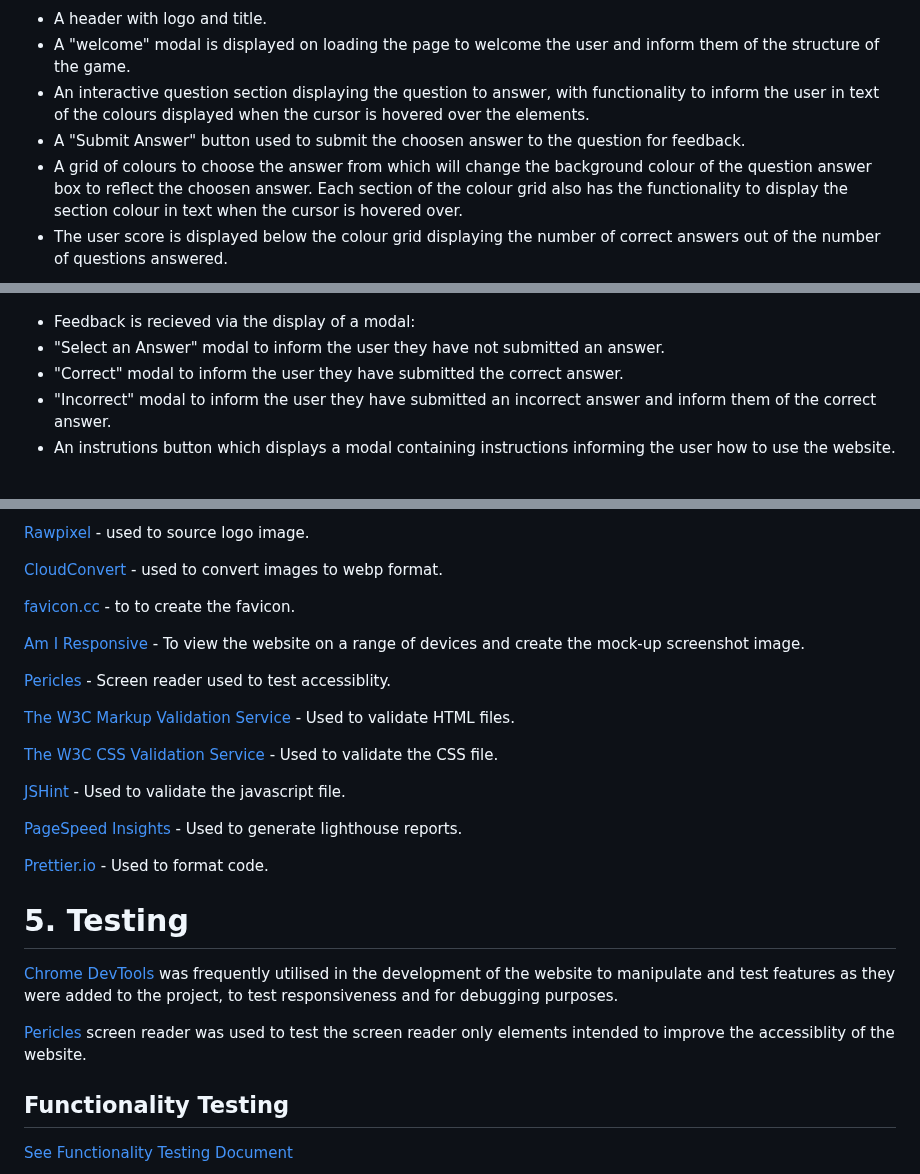
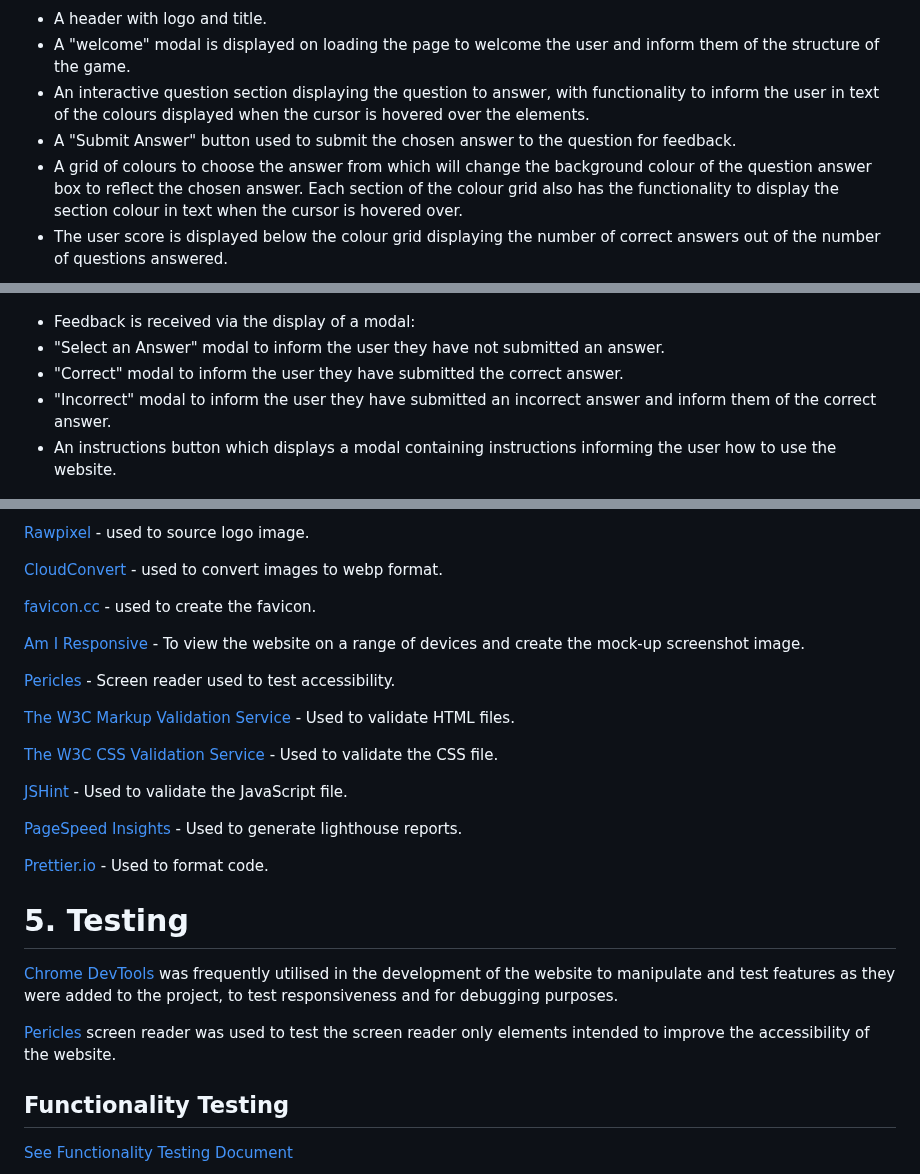
Before and after one commit to VictoriaParkes/guess-the-rainbow, a Markdown page: README.md, 3 parts joined by grey strips. Drawn GitHub-style.

Commit message:
docs: Spell check README.md

```diff
--- a/README.md
+++ b/README.md
@@ -58,17 +58,17 @@ The main content website is a displayed on a single page with the following feat
 - A header with logo and title.
 - A "welcome" modal is displayed on loading the page to welcome the user and inform them of the structure of the game.
 - An interactive question section displaying the question to answer, with functionality to inform the user in text of the colours displayed when the cursor is hovered over the elements.
-- A "Submit Answer" button used to submit the choosen answer to the question for feedback.
-- A grid of colours to choose the answer from which will change the background colour of the question answer box to reflect the choosen answer. Each section of the colour grid also has the functionality to display the section colour in text when the cursor is hovered over.
+- A "Submit Answer" button used to submit the chosen answer to the question for feedback.
+- A grid of colours to choose the answer from which will change the background colour of the question answer box to reflect the chosen answer. Each section of the colour grid also has the functionality to display the section colour in text when the cursor is hovered over.
 - The user score is displayed below the colour grid displaying the number of correct answers out of the number of questions answered.
 
 ![Hover feature](docs/features/colour-hover.png)
 
-- Feedback is recieved via the display of a modal:
+- Feedback is received via the display of a modal:
  - "Select an Answer" modal to inform the user they have not submitted an answer.
  - "Correct" modal to inform the user they have submitted the correct answer.
  - "Incorrect" modal to inform the user they have submitted an incorrect answer and inform them of the correct answer.
-- An instrutions button which displays a modal containing instructions informing the user how to use the website.
+- An instructions button which displays a modal containing instructions informing the user how to use the website.
 
 ![Modals](docs/features/modals.png)
 
@@ -138,17 +138,17 @@ Javasript - to functionality to the website.
 
 [CloudConvert](https://cloudconvert.com/) - used to convert images to webp format.
 
-[favicon.cc](https://www.favicon.cc/) - to to create the favicon.
+[favicon.cc](https://www.favicon.cc/) - used to create the favicon.
 
 [Am I Responsive](https://ui.dev/amiresponsive) - To view the website on a range of devices and create the mock-up screenshot image.
 
-[Pericles](https://getpericles.com/) - Screen reader used to test accessiblity.
+[Pericles](https://getpericles.com/) - Screen reader used to test accessibility.
 
 [The W3C Markup Validation Service](https://validator.w3.org/) - Used to validate HTML files.
 
 [The W3C CSS Validation Service](https://jigsaw.w3.org/css-validator/) - Used to validate the CSS file.
 
-[JSHint](https://jshint.com/) - Used to validate the javascript file.
+[JSHint](https://jshint.com/) - Used to validate the JavaScript file.
 
 [PageSpeed Insights](https://pagespeed.web.dev/) - Used to generate lighthouse reports.
 
@@ -157,7 +157,7 @@ Javasript - to functionality to the website.
 # 5. Testing
 [Chrome DevTools](https://developer.chrome.com/docs/devtools/) was frequently utilised in the development of the website to manipulate and test features as they were added to the project, to test responsiveness and for debugging purposes.
 
-[Pericles](https://getpericles.com/) screen reader was used to test the screen reader only elements intended to improve the accessiblity of the website.
+[Pericles](https://getpericles.com/) screen reader was used to test the screen reader only elements intended to improve the accessibility of the website.
 
 ## Functionality Testing
 
```
Also changed, not shown: other parts of README.md (+9 -9 lines).
